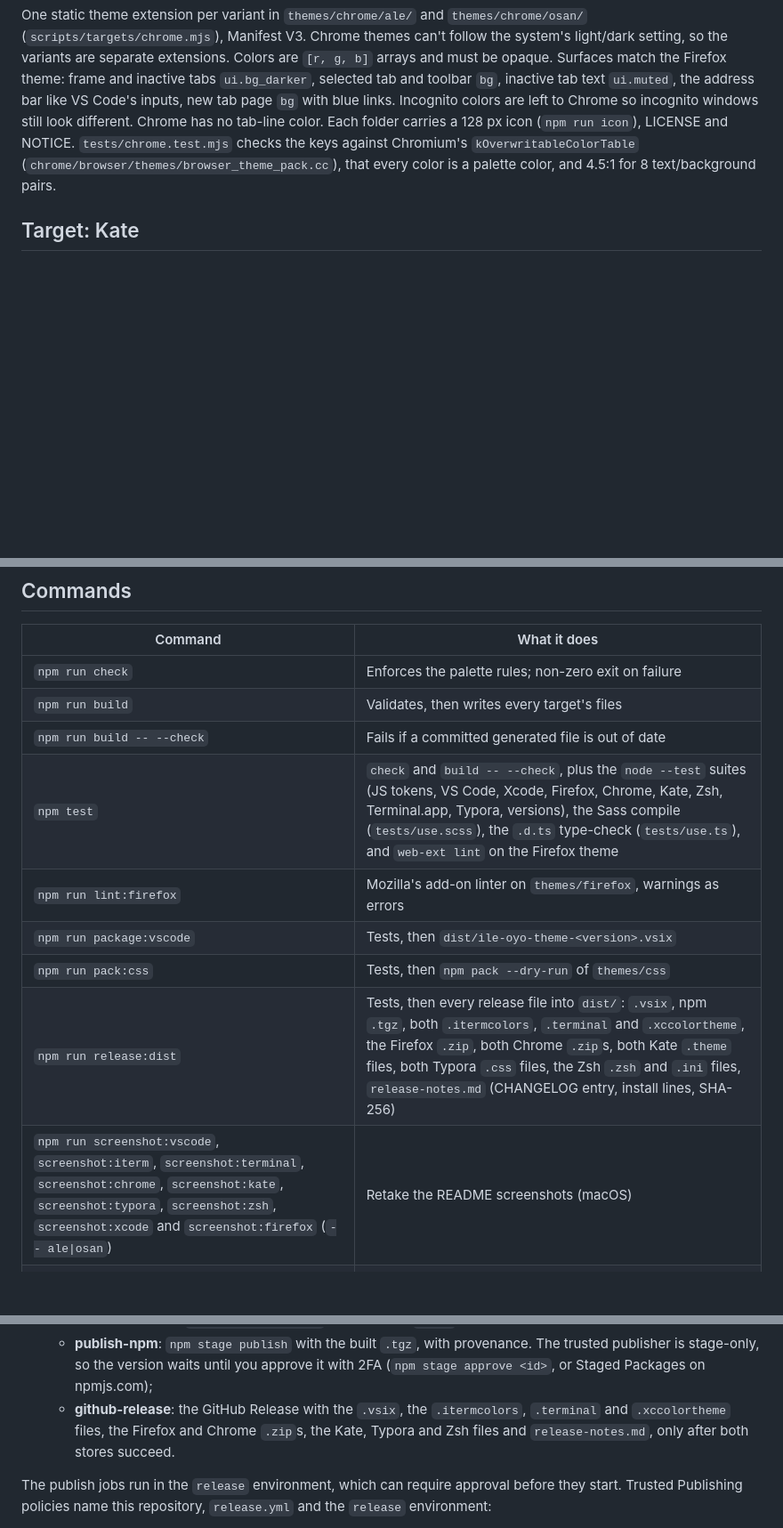
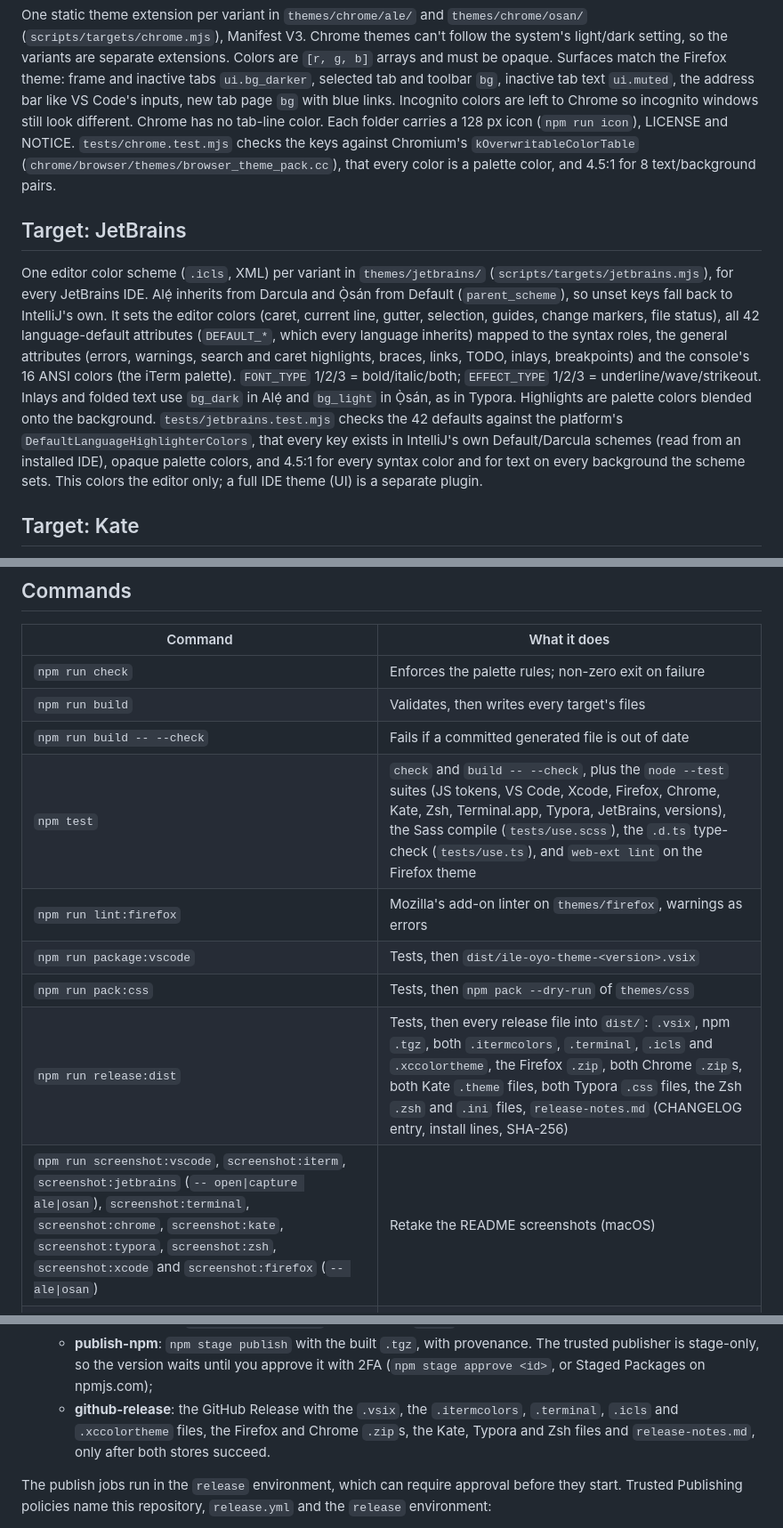
Before and after one commit to ayoolaao/ile-oyo-theme, a Markdown page: docs/architecture.md, 3 parts joined by grey strips. Shown at 89% size. Drawn GitHub-style; blank space fills up the shorter version.

```diff
--- a/docs/architecture.md
+++ b/docs/architecture.md
@@ -247,6 +249,26 @@ and NOTICE. `tests/chrome.test.mjs` checks the keys against Chromium's
 `kOverwritableColorTable` (`chrome/browser/themes/browser_theme_pack.cc`),
 that every color is a palette color, and 4.5:1 for 8 text/background pairs.
 
+## Target: JetBrains
+
+One editor color scheme (`.icls`, XML) per variant in `themes/jetbrains/`
+(`scripts/targets/jetbrains.mjs`), for every JetBrains IDE. Alẹ́ inherits
+from Darcula and Ọ̀sán from Default (`parent_scheme`), so unset keys fall back
+to IntelliJ's own. It sets the editor colors (caret, current line, gutter,
+selection, guides, change markers, file status), all 42 language-default
+attributes (`DEFAULT_*`, which every language inherits) mapped to the syntax
+roles, the general attributes (errors, warnings, search and caret highlights,
+braces, links, TODO, inlays, breakpoints) and the console's 16 ANSI colors
+(the iTerm palette). `FONT_TYPE` 1/2/3 = bold/italic/both; `EFFECT_TYPE` 1/2/3
+= underline/wave/strikeout. Inlays and folded text use `bg_dark` in Alẹ́ and
+`bg_light` in Ọ̀sán, as in Typora. Highlights are palette colors blended onto
+the background. `tests/jetbrains.test.mjs` checks the 42 defaults against
+the platform's `DefaultLanguageHighlighterColors`, that every key exists in
+IntelliJ's own Default/Darcula schemes (read from an installed IDE), opaque
+palette colors, and 4.5:1 for every syntax color and for text on every
+background the scheme sets. This colors the editor only; a full IDE theme
+(UI) is a separate plugin.
+
 ## Target: Kate
 
 One KSyntaxHighlighting color theme (JSON) per variant in `themes/kate/`
@@ -340,12 +362,12 @@ have a dated entry for it, `## <version> (YYYY-MM-DD)` (`tests/versions.test.mjs
 | `npm run check` | Enforces the palette rules; non-zero exit on failure |
 | `npm run build` | Validates, then writes every target's files |
 | `npm run build -- --check` | Fails if a committed generated file is out of date |
-| `npm test` | `check` and `build -- --check`, plus the `node --test` suites (JS tokens, VS Code, Xcode, Firefox, Chrome, Kate, Zsh, Terminal.app, Typora, versions), the Sass compile (`tests/use.scss`), the `.d.ts` type-check (`tests/use.ts`), and `web-ext lint` on the Firefox theme |
+| `npm test` | `check` and `build -- --check`, plus the `node --test` suites (JS tokens, VS Code, Xcode, Firefox, Chrome, Kate, Zsh, Terminal.app, Typora, JetBrains, versions), the Sass compile (`tests/use.scss`), the `.d.ts` type-check (`tests/use.ts`), and `web-ext lint` on the Firefox theme |
 | `npm run lint:firefox` | Mozilla's add-on linter on `themes/firefox`, warnings as errors |
 | `npm run package:vscode` | Tests, then `dist/ile-oyo-theme-<version>.vsix` |
 | `npm run pack:css` | Tests, then `npm pack --dry-run` of `themes/css` |
-| `npm run release:dist` | Tests, then every release file into `dist/`: `.vsix`, npm `.tgz`, both `.itermcolors`, `.terminal` and `.xccolortheme`, the Firefox `.zip`, both Chrome `.zip`s, both Kate `.theme` files, both Typora `.css` files, the Zsh `.zsh` and `.ini` files, `release-notes.md` (CHANGELOG entry, install lines, SHA-256) |
-| `npm run screenshot:vscode`, `screenshot:iterm`, `screenshot:terminal`, `screenshot:chrome`, `screenshot:kate`, `screenshot:typora`, `screenshot:zsh`, `screenshot:xcode` and `screenshot:firefox` (`-- ale\|osan`) | Retake the README screenshots (macOS) |
+| `npm run release:dist` | Tests, then every release file into `dist/`: `.vsix`, npm `.tgz`, both `.itermcolors`, `.terminal`, `.icls` and `.xccolortheme`, the Firefox `.zip`, both Chrome `.zip`s, both Kate `.theme` files, both Typora `.css` files, the Zsh `.zsh` and `.ini` files, `release-notes.md` (CHANGELOG entry, install lines, SHA-256) |
+| `npm run screenshot:vscode`, `screenshot:iterm`, `screenshot:jetbrains` (`-- open\|capture ale\|osan`), `screenshot:terminal`, `screenshot:chrome`, `screenshot:kate`, `screenshot:typora`, `screenshot:zsh`, `screenshot:xcode` and `screenshot:firefox` (`-- ale\|osan`) | Retake the README screenshots (macOS) |
 | `npm run preview` | Builds `preview/index.html` from the palette and opens it |
 | `npm run preview -- --compare <file>` | Side-by-side with another palette (either format) → `preview/compare.html` |
 
@@ -371,7 +393,7 @@ Connect), so no publishing tokens exist anywhere.
      until you approve it with 2FA (`npm stage approve <id>`, or Staged
      Packages on npmjs.com);
    - **github-release**: the GitHub Release with the `.vsix`, the
-     `.itermcolors`, `.terminal` and `.xccolortheme` files, the Firefox and Chrome `.zip`s, the Kate, Typora and Zsh files and `release-notes.md`, only after both stores succeed.
+     `.itermcolors`, `.terminal`, `.icls` and `.xccolortheme` files, the Firefox and Chrome `.zip`s, the Kate, Typora and Zsh files and `release-notes.md`, only after both stores succeed.
 
 The publish jobs run in the `release` environment, which can require approval
 before they start. Trusted Publishing policies name this repository,
```
Also changed, not shown: other parts of docs/architecture.md (+3 -1 lines), CHANGELOG.md (+3 -0 lines), README.md (+2 -1 lines), themes/jetbrains/README.md (added, +53 -0 lines), assets/screenshots/jetbrains-ale.png (added), assets/screenshots/jetbrains-osan.png (added), 9 other files.
